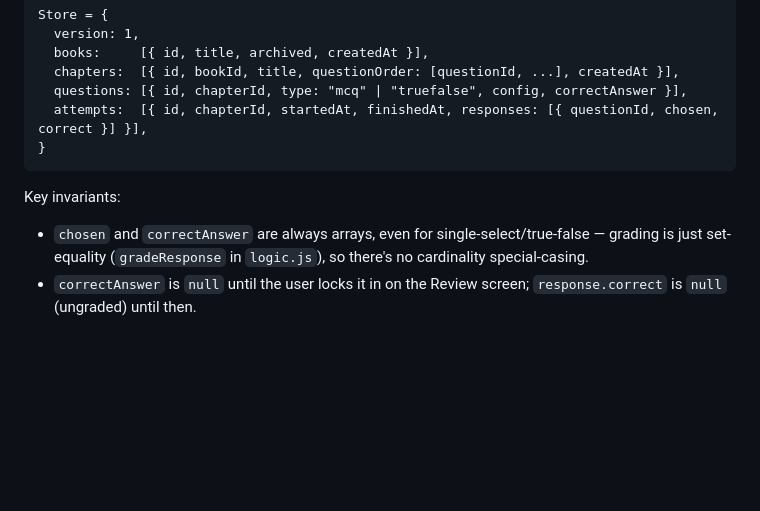
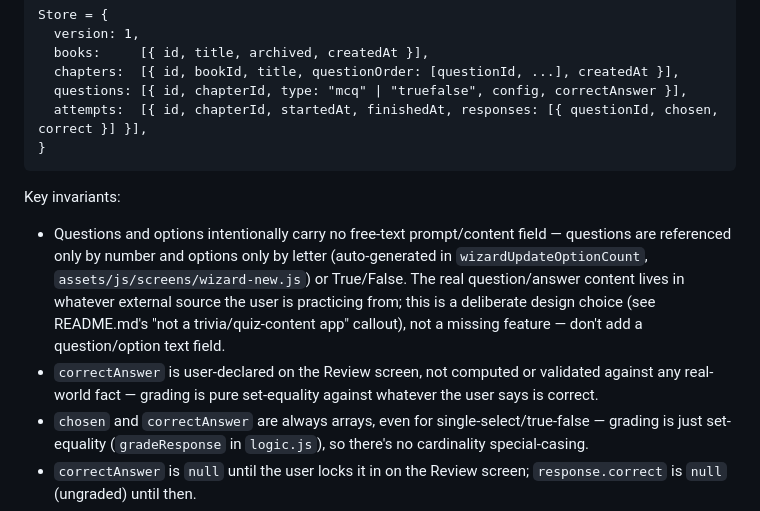
Before and after one commit to ranskills/answerpaper, a Markdown page: AGENTS.md, the part around the change. Drawn GitHub-style; blank space fills up the shorter version.

```diff
--- a/AGENTS.md
+++ b/AGENTS.md
@@ -50,6 +50,8 @@ Store = {
 
 Key invariants:
 
+- Questions and options intentionally carry no free-text prompt/content field — questions are referenced only by number and options only by letter (auto-generated in `wizardUpdateOptionCount`, `assets/js/screens/wizard-new.js`) or True/False. The real question/answer content lives in whatever external source the user is practicing from; this is a deliberate design choice (see README.md's "not a trivia/quiz-content app" callout), not a missing feature — don't add a question/option text field.
+- `correctAnswer` is user-declared on the Review screen, not computed or validated against any real-world fact — grading is pure set-equality against whatever the user says is correct.
 - `chosen` and `correctAnswer` are always arrays, even for single-select/true-false — grading is just set-equality (`gradeResponse` in `logic.js`), so there's no cardinality special-casing.
 - `correctAnswer` is `null` until the user locks it in on the Review screen; `response.correct` is `null` (ungraded) until then.
 - `questionOrder` on the chapter (not an order field on the question) is the single source of truth for question numbering — both the wizard and the print view number questions by this array, not by insertion order.
```
Also changed, not shown: README.md (+3 -1 lines).
